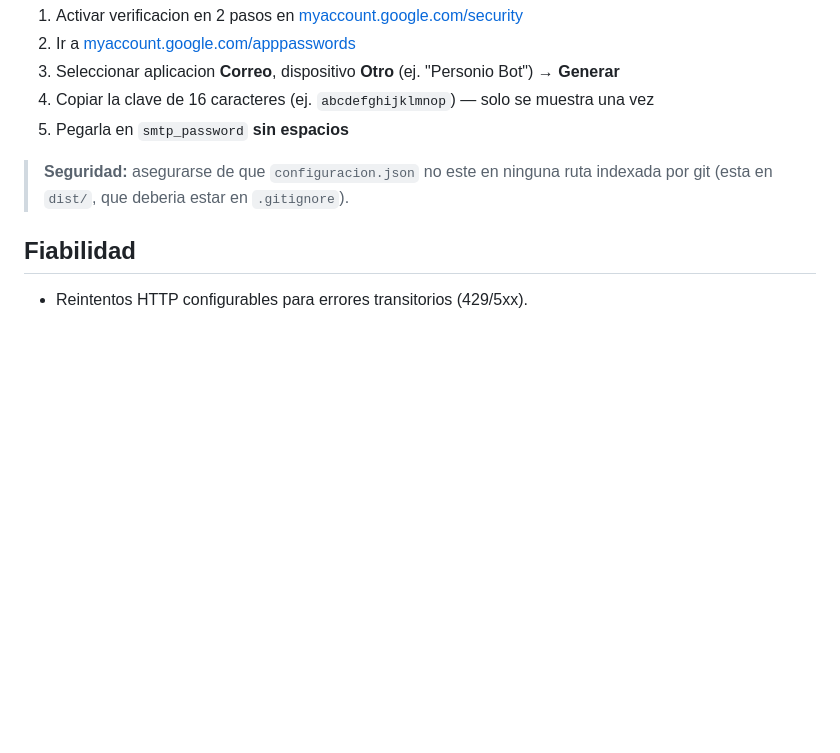
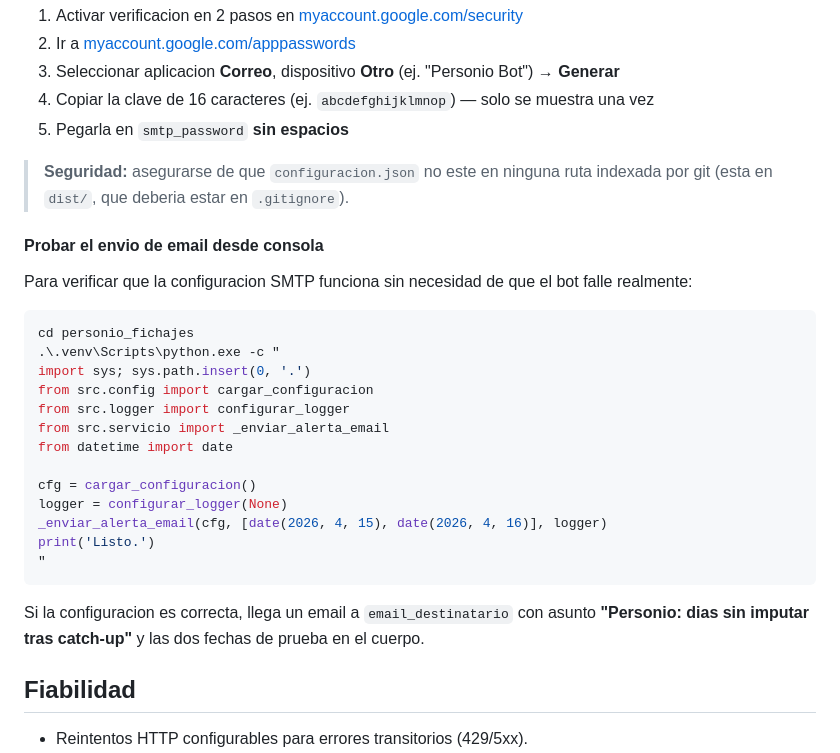
Before and after one commit to sergioortsm/examples, a Markdown page: Python2/personio_fichajes/README.md, the part around the change. Rendered like a GitHub page; blank space fills up the shorter version.

Commit message:
Actualizado README.d

````diff
--- a/Python2/personio_fichajes/README.md
+++ b/Python2/personio_fichajes/README.md
@@ -183,6 +183,29 @@ Gmail **no permite la contrasena normal** para SMTP. Se necesita una **Contrasen
 > **Seguridad:** asegurarse de que `configuracion.json` no este en ninguna ruta indexada por git
 > (esta en `dist/`, que deberia estar en `.gitignore`).
 
+#### Probar el envio de email desde consola
+
+Para verificar que la configuracion SMTP funciona sin necesidad de que el bot falle realmente:
+
+```powershell
+cd personio_fichajes
+.\.venv\Scripts\python.exe -c "
+import sys; sys.path.insert(0, '.')
+from src.config import cargar_configuracion
+from src.logger import configurar_logger
+from src.servicio import _enviar_alerta_email
+from datetime import date
+
+cfg = cargar_configuracion()
+logger = configurar_logger(None)
+_enviar_alerta_email(cfg, [date(2026, 4, 15), date(2026, 4, 16)], logger)
+print('Listo.')
+"
+```
+
+Si la configuracion es correcta, llega un email a `email_destinatario` con asunto
+**"Personio: dias sin imputar tras catch-up"** y las dos fechas de prueba en el cuerpo.
+
 ## Fiabilidad
 
 - Reintentos HTTP configurables para errores transitorios (429/5xx).
````
